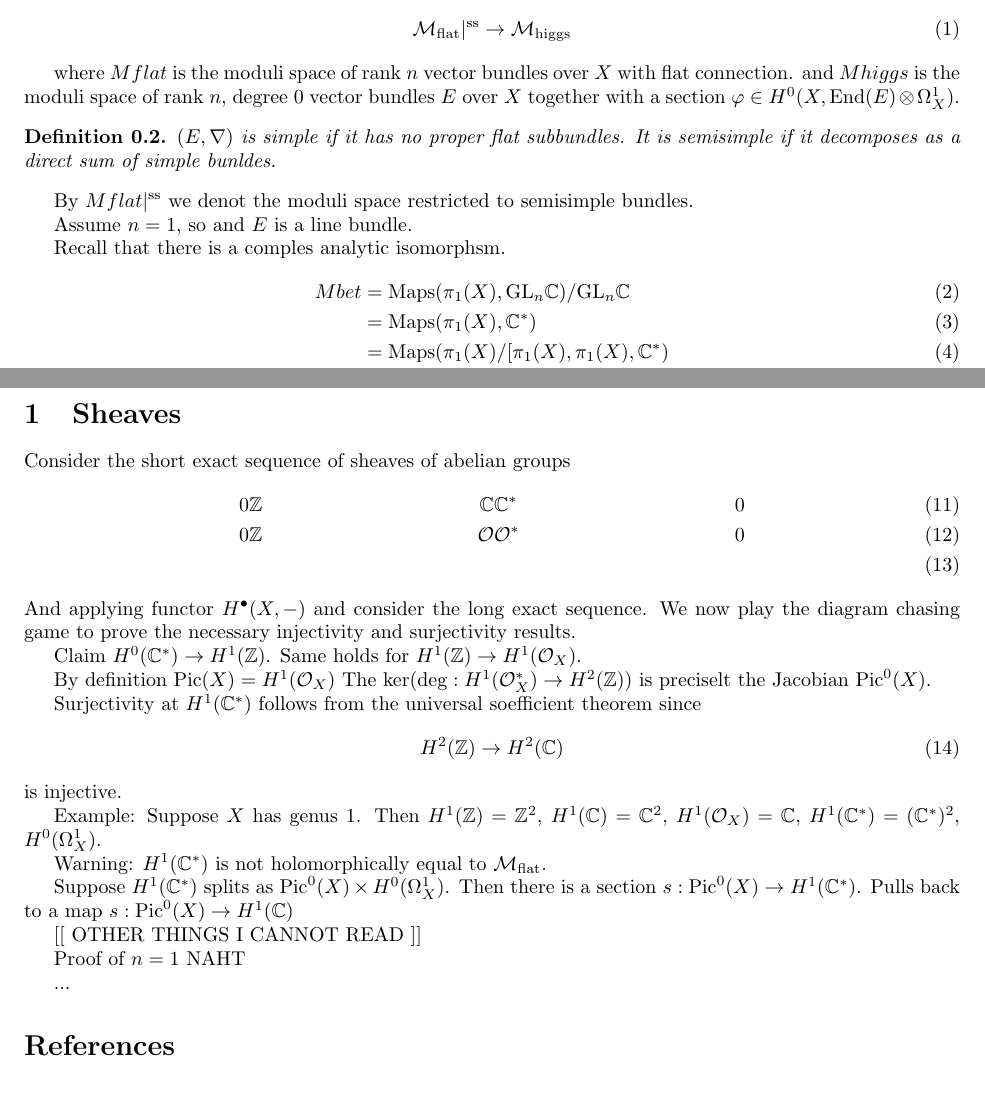
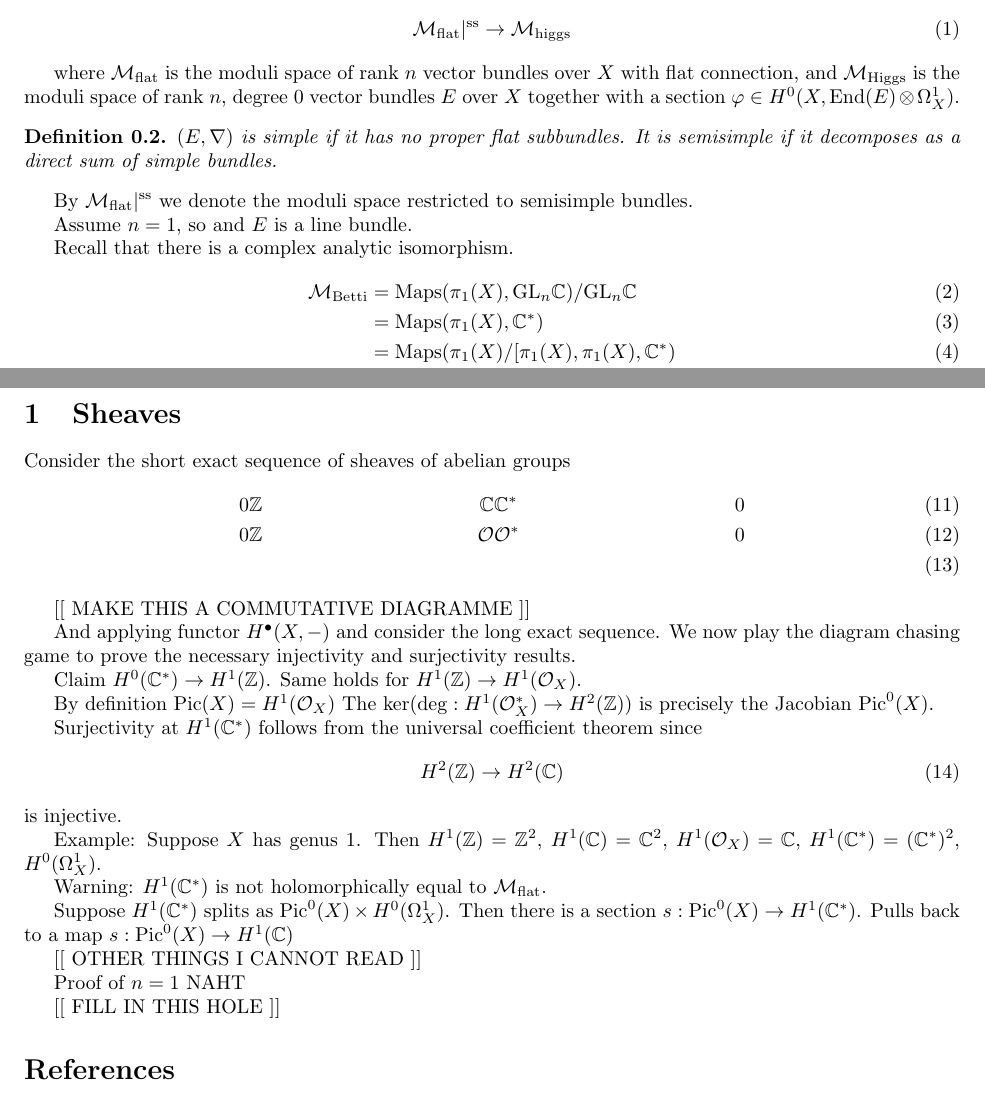
Before and after one commit to omurchadhaeoin/bigwHiggs, a LaTeX document (talk13.tex): two parts of pages 1 and 2 of 2, joined at a grey line, cut so that both start at the same text. Compiled offline with pdfLaTeX.

Commit message:
talk13 reviewed and compiled

```diff
--- a/talk13.tex
+++ b/talk13.tex
@@ -17,21 +17,20 @@ Throughout $X$ is  a compact connected Riemann surface.
         \mathcal{M}_{\mathrm{flat}}|^{\mathrm{ss}} \rightarrow  \mathcal{M}_{\mathrm{higgs}}
     \end{equation}
 \end{theorem}
-
-where $Mflat$ is the moduli space of rank $n$ vector bundles over $X$ with flat connection.
-and $Mhiggs$ is the moduli space of rank $n$, degree $0$ vector bundles $E$ over $X$ together with a section $\varphi \in H^0 (X, \mathrm{End}(E) \otimes \Omega^1 _X) $.
+where $\mathcal{M}_{\mathrm{flat}}$ is the moduli space of rank $n$ vector bundles over $X$ with flat connection,
+and $\mathcal{M}_{\mathrm{Higgs}}$ is the moduli space of rank $n$, degree $0$ vector bundles $E$ over $X$ together with a section $\varphi \in H^0 (X, \mathrm{End}(E) \otimes \Omega^1 _X) $.
 
 \begin{definition}
     $(E, \nabla)$ is simple if it has no proper flat subbundles.
-    It is semisimple if it decomposes as a direct sum of simple bunldes.
+    It is semisimple if it decomposes as a direct sum of simple bundles.
 \end{definition}
-By $ Mflat|^{\mathrm{ss}} $ we denot the moduli space restricted to semisimple bundles.
+By $ \mathcal{M}_{\mathrm{flat}}|^{\mathrm{ss}} $ we denote the moduli space restricted to semisimple bundles.
 
 Assume $n=1$, so and $E$ is a line bundle.
 
-Recall that there is a comples analytic isomorphsm.
+Recall that there is a complex analytic isomorphism.
 \begin{align}
-    Mbet & = \mathrm{Maps}(\pi_1 ( X) , \mathrm{GL}_n \mathbb{C} ) / \mathrm{GL}_n \mathbb{C}  \\
+    \mathcal{M}_{\mathrm{Betti}} & = \mathrm{Maps}(\pi_1 ( X) , \mathrm{GL}_n \mathbb{C} ) / \mathrm{GL}_n \mathbb{C}  \\
     & = \mathrm{Maps}(\pi_1 ( X) , \mathbb{C} ^*) \\
     & = \mathrm{Maps}(\pi_1 ( X)/[\pi_1(X) , \pi_1(X) , \mathbb{C} ^*) \\
     & = \mathrm{Maps}(H^1(X, \mathbb{Z} , \mathbb{C} ^*) \\
@@ -77,6 +76,9 @@ Consider the short exact sequence of sheaves of abelian groups
     0 & \mathbb{Z}  & \mathbb{C}  & \mathbb{C} ^* & 0 \\
     0 & \mathbb{Z}  & \mathcal{O}  & \mathcal{O}^* & 0 \\
 \end{align}
+
+[[ MAKE THIS A COMMUTATIVE DIAGRAMME ]]
+
 And applying functor $H^ \bullet (X, - ) $ and consider the long exact sequence.
 We now play the diagram chasing game to prove the necessary injectivity and surjectivity results.
 
@@ -84,9 +86,9 @@ Claim $ H^0 ( \mathbb{C} ^* ) \rightarrow  H^1 ( \mathbb{Z} ) $.
 Same holds for $ H^1 ( \mathbb{Z} ) \rightarrow  H^1( \mathcal{O} _X ) $.
 
 By definition $ \mathrm{Pic} (X) = H^1 ( \mathcal{O} _X ) $
-The $\mathrm{ker}( \mathrm{deg}: H^1 ( \mathcal{O}_X ^* ) \rightarrow H^2(\mathbb{Z} ) )$ is preciselt the Jacobian $\mathrm{Pic}^0 (X)$.
+The $\mathrm{ker}( \mathrm{deg}: H^1 ( \mathcal{O}_X ^* ) \rightarrow H^2(\mathbb{Z} ) )$ is precisely the Jacobian $\mathrm{Pic}^0 (X)$.
 
-Surjectivity at $H^1( \mathbb{C} ^* ) $ follows from the universal soefficient theorem since
+Surjectivity at $H^1( \mathbb{C} ^* ) $ follows from the universal coefficient theorem since
 \begin{equation}
     H^2 (\mathbb{Z} ) \rightarrow H^2 ( \mathbb{C} )
 \end{equation}
@@ -113,7 +115,7 @@ Pulls back to a map $ s: \mathrm{Pic}^0 (X) \rightarrow H^1 (\mathbb{C} ) $
 
 Proof of $n=1 $ NAHT
 
-...
+[[ FILL IN THIS HOLE ]]
 
 
 
```
Also changed, not shown: talk13.pdf (added), talk13.tex (4 more changed lines).
